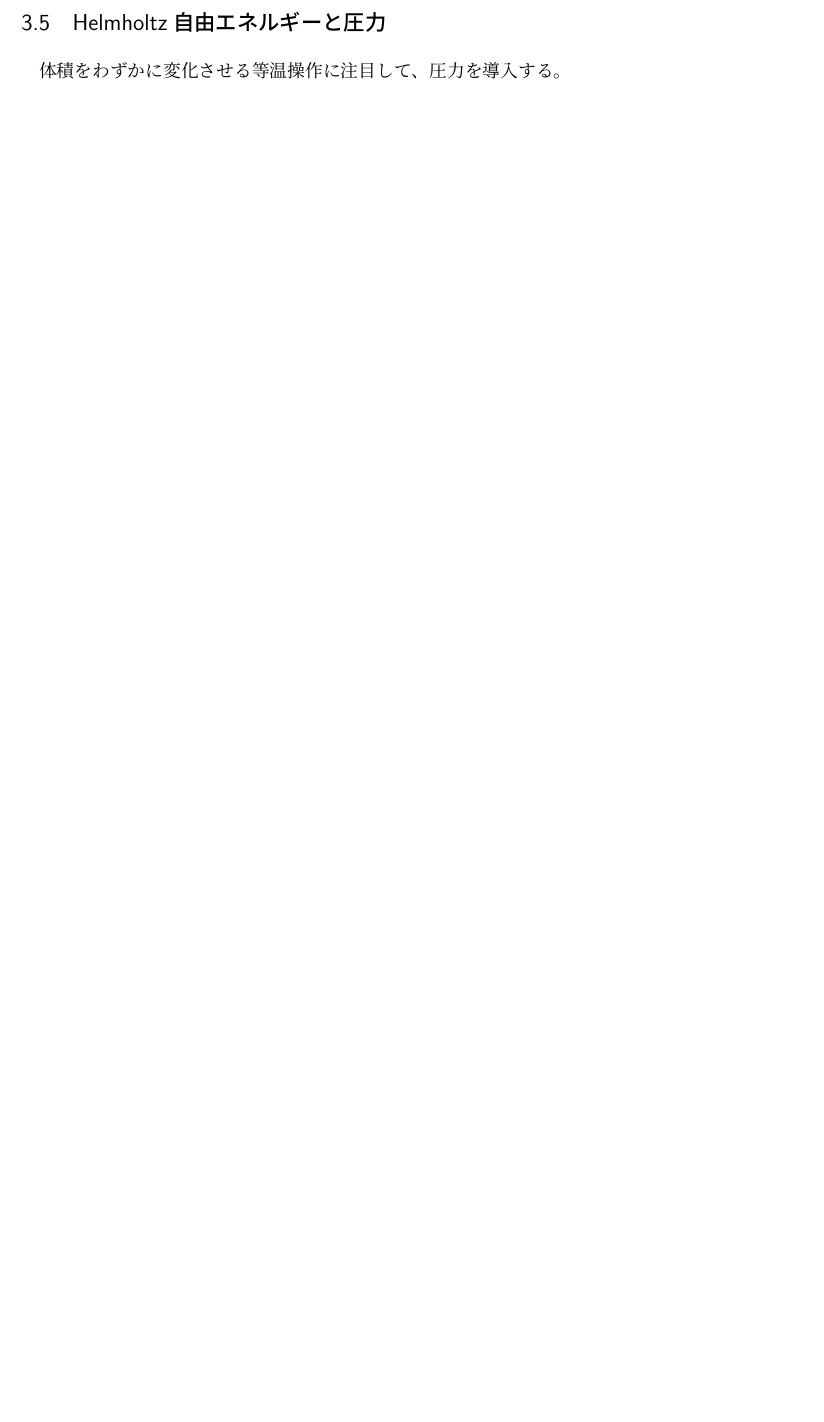
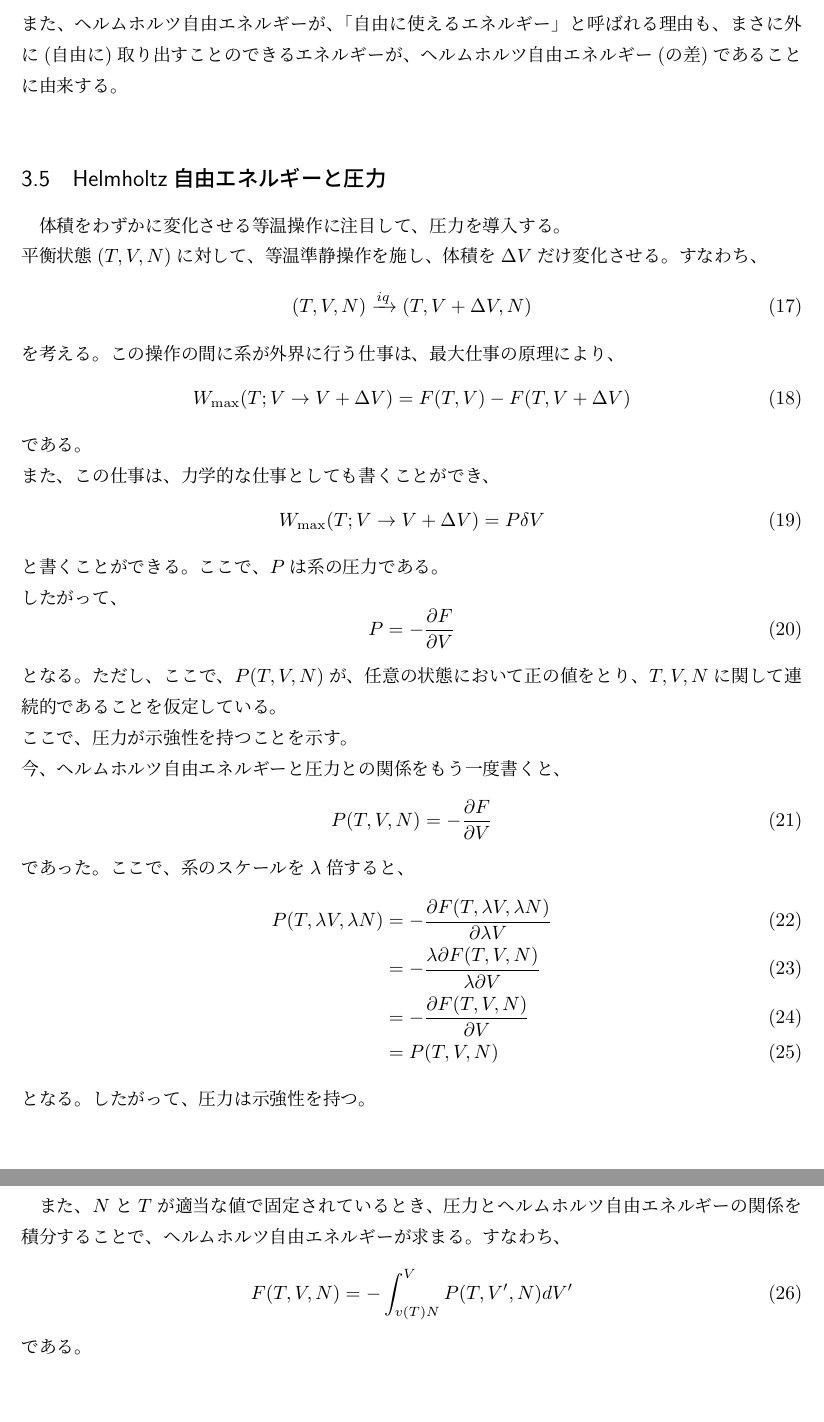
Before and after one commit to gamiphys/note, a LaTeX document (TasakiThermodynamics/TasakiNote.tex): part of page 7 of 7 before the commit and two parts of pages 7 and 8 of 8 after it, the two joined at a grey line, cut at the place of the change, the shorter picture padded with empty space. Compiled offline with pLaTeX and dvipdfmx.

Commit message:
3章まで

```diff
--- a/TasakiThermodynamics/TasakiNote.tex
+++ b/TasakiThermodynamics/TasakiNote.tex
@@ -209,9 +209,49 @@ kelvinの原理より、
 \end{equation}
 となる。\\
 こうしてみると、力学における「ポテンシャルエネルギーによる外への仕事」と、熱力学における自由エネルギー変化は、非常によく似ていることがわかる。\footnote{熱力学特有の「温度」を固定した状況を考えているから力学っぽいのかなーなどと思いながら書いている。}\\
+また、ヘルムホルツ自由エネルギーが、「自由に使えるエネルギー」と呼ばれる理由も、まさに外に(自由に)取り出すことのできるエネルギーが、ヘルムホルツ自由エネルギー(の差)であることに由来する。\\
 
 \subsection{Helmholtz自由エネルギーと圧力}
-体積をわずかに変化させる等温操作に注目して、圧力を導入する。
+体積をわずかに変化させる等温操作に注目して、圧力を導入する。\\
+平衡状態$(T,V,N)$に対して、等温準静操作を施し、体積を$\Delta V$だけ変化させる。すなわち、
+\begin{equation}
+    (T,V,N) \xrightarrow{iq} (T,V+\Delta V,N)
+\end{equation}
+を考える。
+この操作の間に系が外界に行う仕事は、最大仕事の原理により、
+\begin{equation}
+    W_{\text{max}}(T;V\rightarrow V+\Delta V) = F(T,V)-F(T,V+\Delta V)
+\end{equation}
+である。\\
+また、この仕事は、力学的な仕事としても書くことができ、
+\begin{equation}
+    W_{\text{max}}(T;V\rightarrow V+\Delta V) = P\delta V
+\end{equation}
+と書くことができる。ここで、$P$は系の圧力である。\\
+したがって、
+\begin{equation}
+    P = -\pdv{F}{V}
+\end{equation}
+となる。ただし、ここで、$P(T,V,N)$が、任意の状態において正の値をとり、$T,V,N$に関して連続的であることを仮定している。\\
+ここで、圧力が示強性を持つことを示す。\\
+今、ヘルムホルツ自由エネルギーと圧力との関係をもう一度書くと、
+\begin{equation}
+    P(T,V,N) = -\pdv{F}{V}
+\end{equation}
+であった。ここで、系のスケールを$\lambda$倍すると、
+\begin{align}
+    P(T,\lambda V,\lambda N) &= -\pdv{F(T,\lambda V,\lambda N)}{\lambda V}\\
+    &= -\frac{\lambda \partial F(T,V,N)}{\lambda \partial V}\\
+    &= -\pdv{F(T,V,N)}{V}\\
+    &= P(T,V,N)
+\end{align}
+となる。したがって、圧力は示強性を持つ。\\
+
+また、$N$と$T$が適当な値で固定されているとき、圧力とヘルムホルツ自由エネルギーの関係を積分することで、ヘルムホルツ自由エネルギーが求まる。すなわち、
+\begin{equation}
+    F(T,V,N) = -\int_{v(T)N}^{V}P(T,V',N)dV'
+\end{equation}
+である。\\
 
 
 \end{document}
```
Also changed, not shown: TasakiThermodynamics/TasakiNote.pdf, 5 other files.
